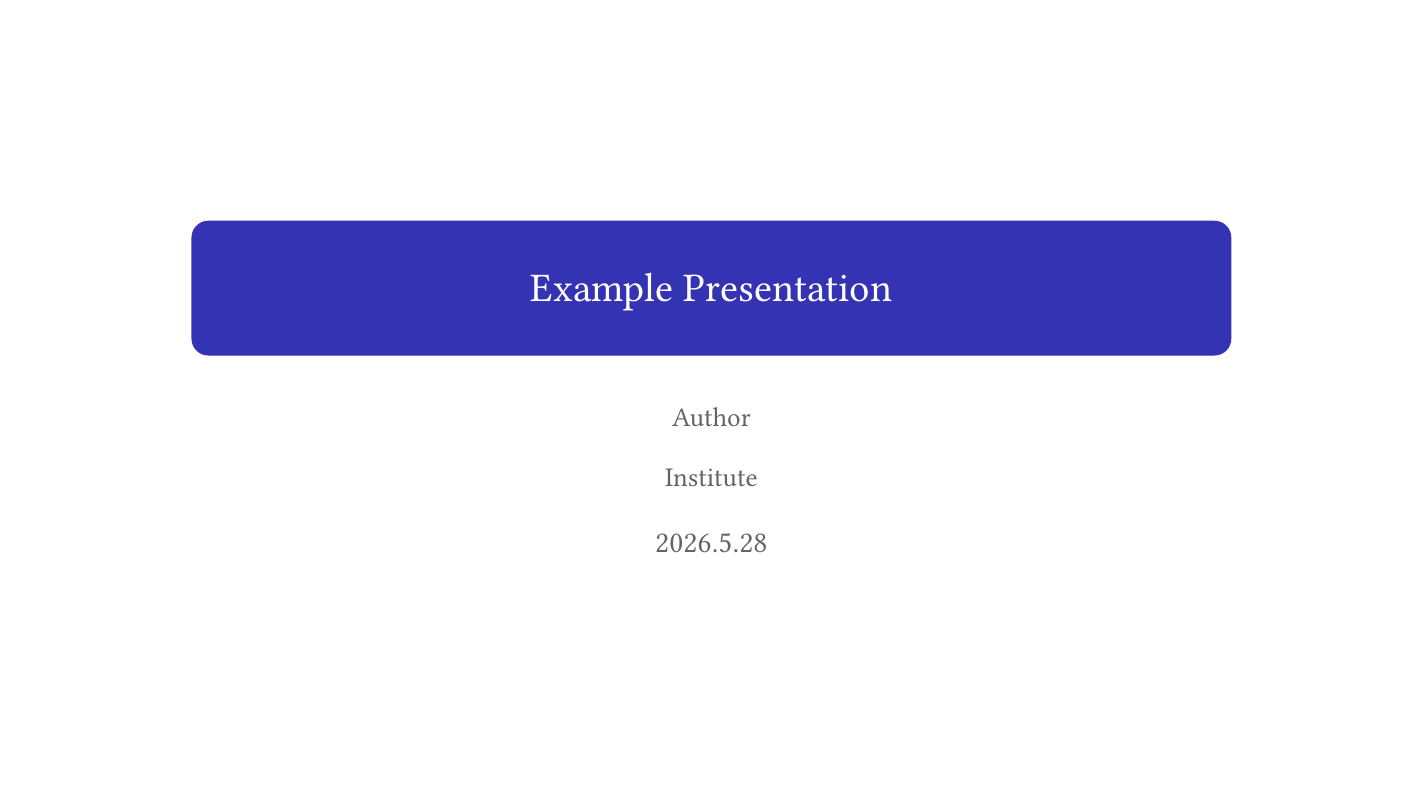
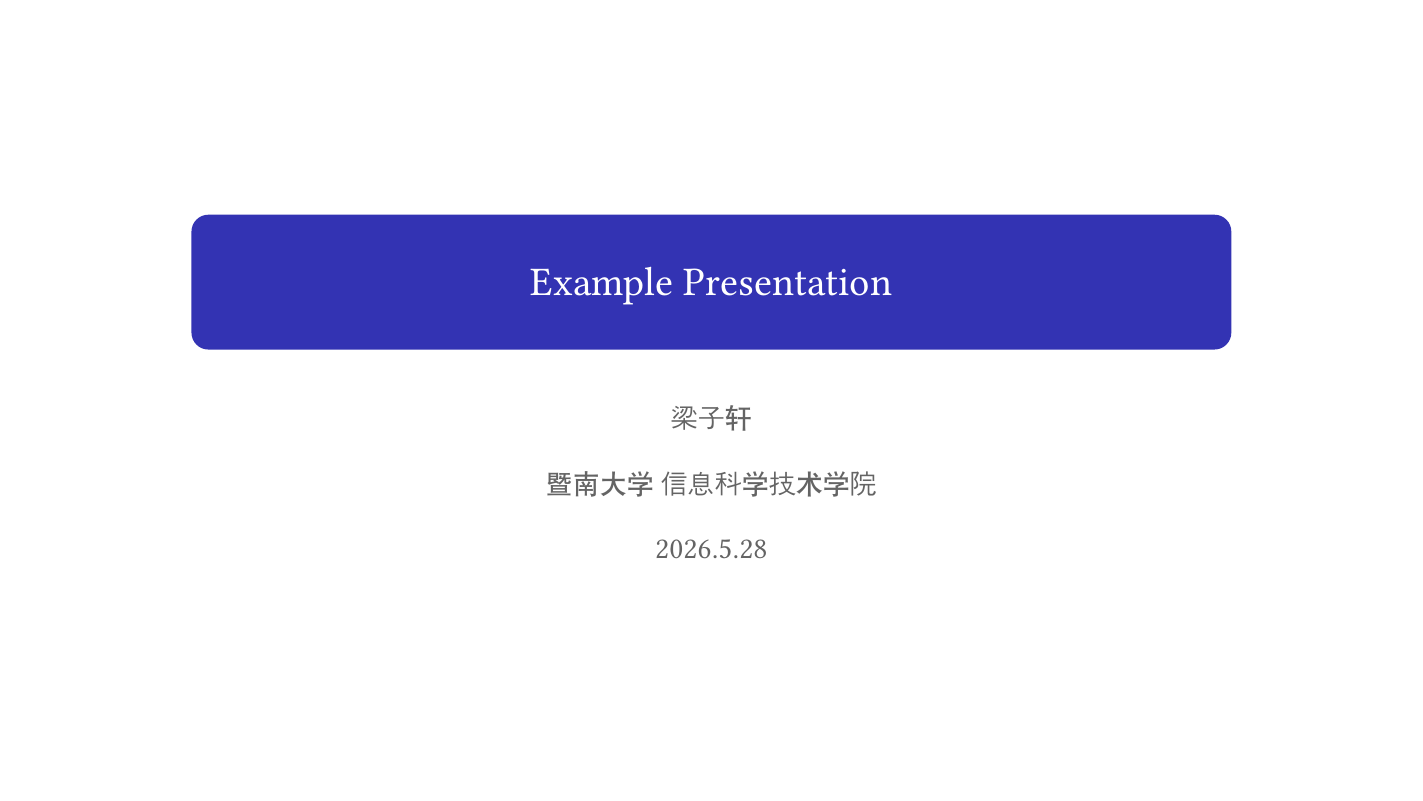
Before and after one commit to XUANZERA/typst-lab-slides, a Typst document (a.typ, which reads TEMPLATE.typ): page 1 of 5. Compiled offline with Typst 0.15; a missing font is replaced by an installed copy or a similar font.

Commit message:
Updated TEMPLATE

```diff
--- a/TEMPLATE.typ
+++ b/TEMPLATE.typ
@@ -1,9 +1,19 @@
+// ============================================================
+// TEMPLATE.typ
+// Local presentation framework + user DSL
+// Use with:
+//   #import "TEMPLATE.typ": *
+//   #show: setup
+//   #tp("Title", "Date")
+// ============================================================
+
+
 // Default metadata
 #let default-title = "Untitled Presentation"
 #let default-subtitle = none
 #let default-date = "2026.5.28"
-#let default-author = "Author"
-#let default-institute = "Institute"
+#let default-author = "梁子轩"
+#let default-institute = "暨南大学 信息科学技术学院"
 
 
 // Colors
@@ -17,7 +27,12 @@
 )
 
 #let beamer-blue = colors.primary
-
+// Fonts
+#let fonts = (
+  body: ("Microsoft YaHei", "Arial"),
+  title: ("Arial", "Microsoft YaHei"),
+  mono: ("Consolas", "Microsoft YaHei"),
+)
 
 // Global states
 #let priv-primary = state("primary", colors.primary)
@@ -300,6 +320,8 @@
         )[
           #text(size: 10pt, fill: colors.text_title)[
             #priv-date.get(): #priv-title.get()
+            #h(1fr)
+            #priv-author.get()
             #h(1fr)
             #ctr.display("1/1", both: true)
           ]
@@ -396,7 +418,9 @@
     outset: 1em,
   )[
     #text(
+      font: fonts.title,
       size: 24pt,
+      weight: "bold",
       fill: colors.text_title,
     )[
       #title
```
Also changed, not shown: TEMPLATE.typ (13 more changed lines).
